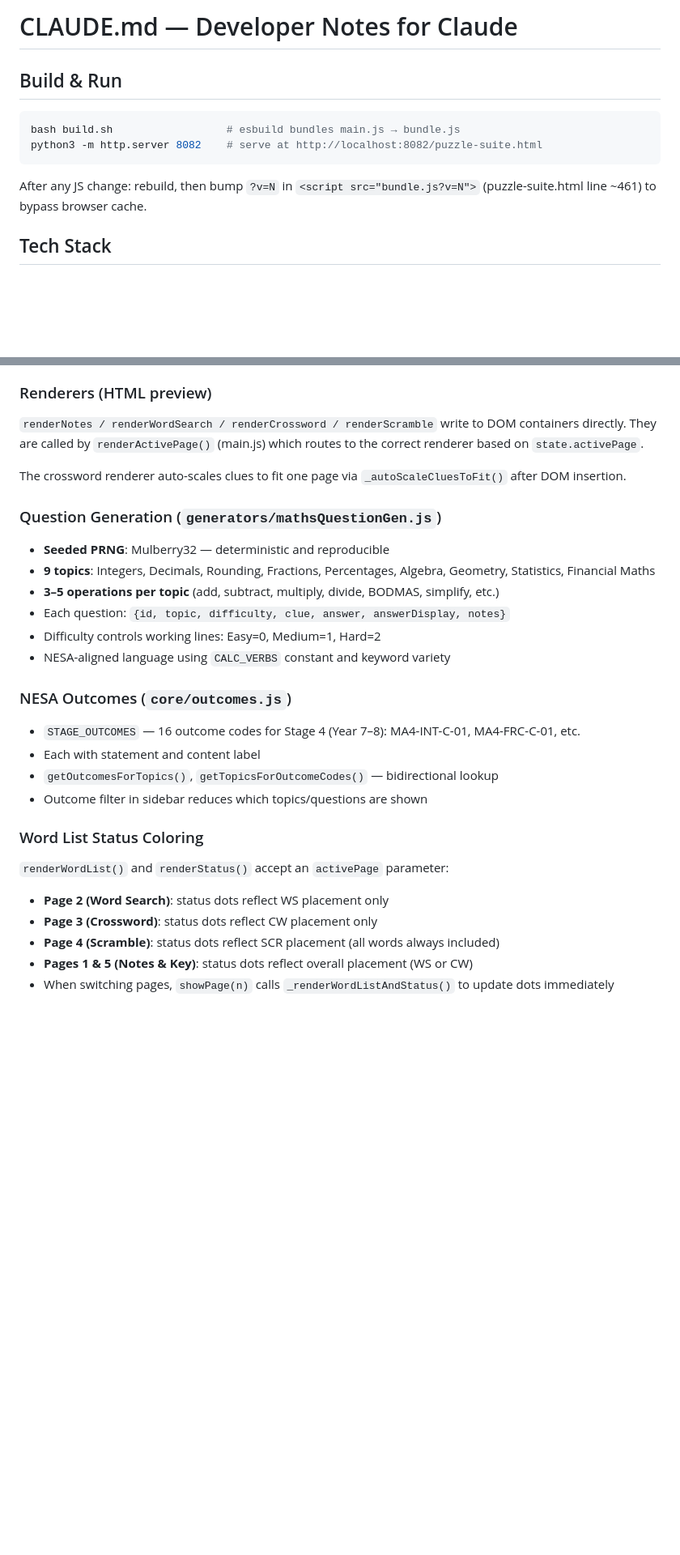
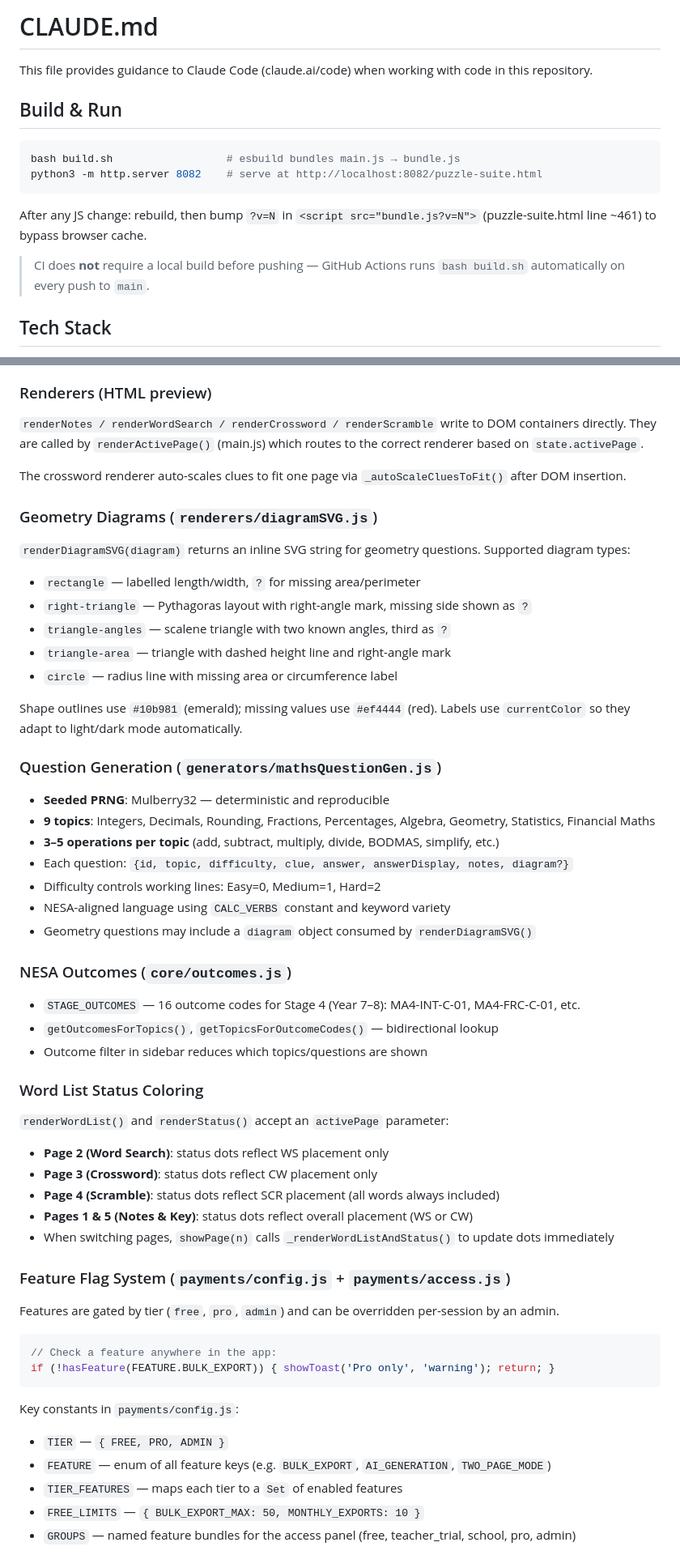
Before and after one commit to 4BZDOG/maths-suite, a Markdown page: CLAUDE.md, 2 parts joined by grey strips. Shown at 81% size. Rendered like a GitHub page; blank space fills up the shorter version.

````diff
--- a/CLAUDE.md
+++ b/CLAUDE.md
@@ -1,4 +1,6 @@
-# CLAUDE.md — Developer Notes for Claude
+# CLAUDE.md
+
+This file provides guidance to Claude Code (claude.ai/code) when working with code in this repository.
 
 ## Build & Run
 ```bash
@@ -6,6 +8,8 @@ bash build.sh                  # esbuild bundles main.js → bundle.js
 python3 -m http.server 8082    # serve at http://localhost:8082/puzzle-suite.html
 ```
 After any JS change: rebuild, then bump `?v=N` in `<script src="bundle.js?v=N">` (puzzle-suite.html line ~461) to bypass browser cache.
+
+> CI does **not** require a local build before pushing — GitHub Actions runs `bash build.sh` automatically on every push to `main`.
 
 ## Tech Stack
 - **No framework** — vanilla JS ES modules, bundled by esbuild
@@ -154,17 +161,27 @@ PDF fonts (helvetica + custom loaded fonts) don't support emoji. The canvas fall
 
 The crossword renderer auto-scales clues to fit one page via `_autoScaleCluesToFit()` after DOM insertion.
 
+### Geometry Diagrams (`renderers/diagramSVG.js`)
+`renderDiagramSVG(diagram)` returns an inline SVG string for geometry questions. Supported diagram types:
+- `rectangle` — labelled length/width, `?` for missing area/perimeter
+- `right-triangle` — Pythagoras layout with right-angle mark, missing side shown as `?`
+- `triangle-angles` — scalene triangle with two known angles, third as `?`
+- `triangle-area` — triangle with dashed height line and right-angle mark
+- `circle` — radius line with missing area or circumference label
+
+Shape outlines use `#10b981` (emerald); missing values use `#ef4444` (red). Labels use `currentColor` so they adapt to light/dark mode automatically.
+
 ### Question Generation (`generators/mathsQuestionGen.js`)
 - **Seeded PRNG**: Mulberry32 — deterministic and reproducible
 - **9 topics**: Integers, Decimals, Rounding, Fractions, Percentages, Algebra, Geometry, Statistics, Financial Maths
 - **3–5 operations per topic** (add, subtract, multiply, divide, BODMAS, simplify, etc.)
-- Each question: `{id, topic, difficulty, clue, answer, answerDisplay, notes}`
+- Each question: `{id, topic, difficulty, clue, answer, answerDisplay, notes, diagram?}`
 - Difficulty controls working lines: Easy=0, Medium=1, Hard=2
 - NESA-aligned language using `CALC_VERBS` constant and keyword variety
+- Geometry questions may include a `diagram` object consumed by `renderDiagramSVG()`
 
 ### NESA Outcomes (`core/outcomes.js`)
 - `STAGE_OUTCOMES` — 16 outcome codes for Stage 4 (Year 7–8): MA4-INT-C-01, MA4-FRC-C-01, etc.
-- Each with statement and content label
 - `getOutcomesForTopics()`, `getTopicsForOutcomeCodes()` — bidirectional lookup
 - Outcome filter in sidebar reduces which topics/questions are shown
 
@@ -176,3 +193,18 @@ The crossword renderer auto-scales clues to fit one page via `_autoScaleCluesToF
 - **Pages 1 & 5 (Notes & Key)**: status dots reflect overall placement (WS or CW)
 - When switching pages, `showPage(n)` calls `_renderWordListAndStatus()` to update dots immediately
 
+### Feature Flag System (`payments/config.js` + `payments/access.js`)
+Features are gated by tier (`free`, `pro`, `admin`) and can be overridden per-session by an admin.
+
+```js
+// Check a feature anywhere in the app:
+if (!hasFeature(FEATURE.BULK_EXPORT)) { showToast('Pro only', 'warning'); return; }
+```
+
+Key constants in `payments/config.js`:
+- `TIER` — `{ FREE, PRO, ADMIN }`
+- `FEATURE` — enum of all feature keys (e.g. `BULK_EXPORT`, `AI_GENERATION`, `TWO_PAGE_MODE`)
+- `TIER_FEATURES` — maps each tier to a `Set` of enabled features
+- `FREE_LIMITS` — `{ BULK_EXPORT_MAX: 50, MONTHLY_EXPORTS: 10 }`
+- `GROUPS` — named feature bundles for the access panel (free, teacher_trial, school, pro, admin)
+
````
Also changed, not shown: other parts of CLAUDE.md (+31 -42 lines).
